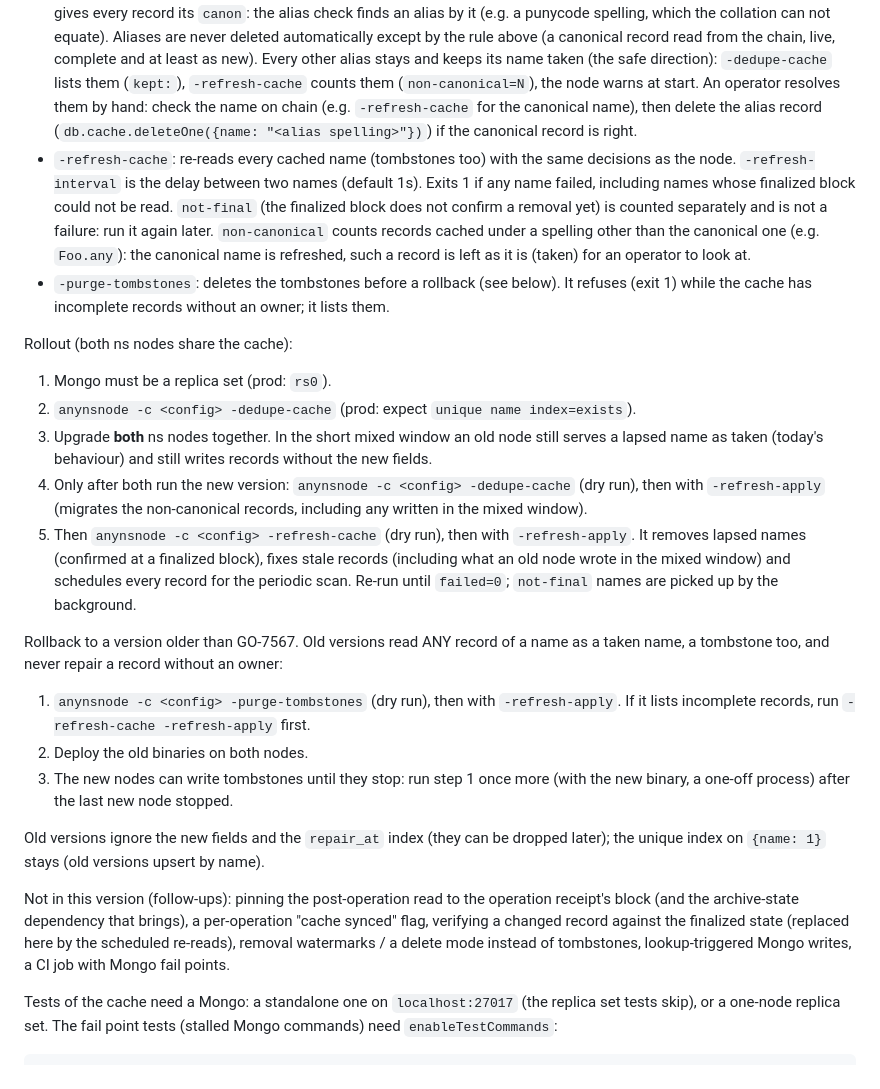
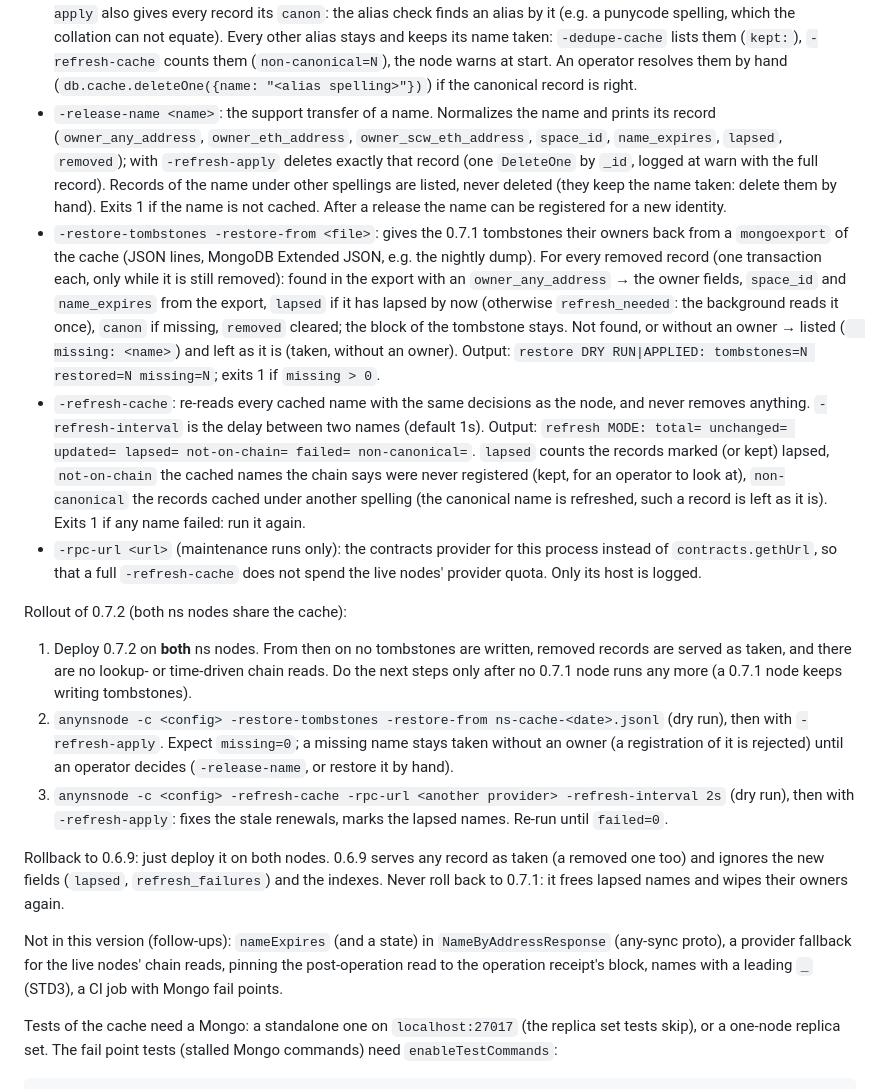
Before and after one commit to anyproto/any-ns-node, a Markdown page: README.md, the part around one of its changes. Drawn GitHub-style.

```diff
--- a/README.md
+++ b/README.md
@@ -124,51 +151,52 @@ Maintenance (one-off runs of the node binary; all are dry runs unless `-refresh-
   `-dedupe-cache -refresh-apply` also gives every record its `canon`: the alias check finds an
   alias by it (e.g. a punycode spelling, which the collation can not equate).
-  Aliases are never deleted automatically except by the rule above (a canonical record read from
-  the chain, live, complete and at least as new). Every other alias stays and keeps its name
-  taken (the safe direction): `-dedupe-cache` lists them (`kept:`), `-refresh-cache` counts
-  them (`non-canonical=N`), the node warns at start. An operator resolves them by hand: check the
-  name on chain (e.g. `-refresh-cache` for the canonical name), then delete the alias record
-  (`db.cache.deleteOne({name: "<alias spelling>"})`) if the canonical record is right.
-- `-refresh-cache`: re-reads every cached name (tombstones too) with the same decisions as the node.
-  `-refresh-interval` is the delay between two names (default 1s). Exits 1 if any name failed,
-  including names whose finalized block could not be read. `not-final` (the finalized block does not
-  confirm a removal yet) is counted separately and is not a failure: run it again later.
-  `non-canonical` counts records cached under a spelling other than the canonical one (e.g.
-  `Foo.any`): the canonical name is refreshed, such a record is left as it is (taken) for an
-  operator to look at.
-- `-purge-tombstones`: deletes the tombstones before a rollback (see below). It refuses (exit 1) while
-  the cache has incomplete records without an owner; it lists them.
+  Every other alias stays and keeps its name taken: `-dedupe-cache` lists them (`kept:`),
+  `-refresh-cache` counts them (`non-canonical=N`), the node warns at start. An operator resolves
+  them by hand (`db.cache.deleteOne({name: "<alias spelling>"})`) if the canonical record is right.
+- `-release-name <name>`: the support transfer of a name. Normalizes the name and prints its record
+  (`owner_any_address`, `owner_eth_address`, `owner_scw_eth_address`, `space_id`, `name_expires`,
+  `lapsed`, `removed`); with `-refresh-apply` deletes exactly that record (one `DeleteOne` by `_id`,
+  logged at warn with the full record). Records of the name under other spellings are listed, never
+  deleted (they keep the name taken: delete them by hand). Exits 1 if the name is not cached. After
+  a release the name can be registered for a new identity.
+- `-restore-tombstones -restore-from <file>`: gives the 0.7.1 tombstones their owners back from a
+  `mongoexport` of the cache (JSON lines, MongoDB Extended JSON, e.g. the nightly dump). For every
+  removed record (one transaction each, only while it is still removed): found in the export with
+  an `owner_any_address` → the owner fields, `space_id` and `name_expires` from the export, `lapsed`
+  if it has lapsed by now (otherwise `refresh_needed`: the background reads it once), `canon` if
+  missing, `removed` cleared; the block of the tombstone stays. Not found, or without an owner →
+  listed (`  missing: <name>`) and left as it is (taken, without an owner). Output:
+  `restore DRY RUN|APPLIED: tombstones=N restored=N missing=N`; exits 1 if `missing > 0`.
+- `-refresh-cache`: re-reads every cached name with the same decisions as the node, and never
+  removes anything. `-refresh-interval` is the delay between two names (default 1s). Output:
+  `refresh MODE: total= unchanged= updated= lapsed= not-on-chain= failed= non-canonical=`.
+  `lapsed` counts the records marked (or kept) lapsed, `not-on-chain` the cached names the chain
+  says were never registered (kept, for an operator to look at), `non-canonical` the records cached
+  under another spelling (the canonical name is refreshed, such a record is left as it is). Exits 1
+  if any name failed: run it again.
+- `-rpc-url <url>` (maintenance runs only): the contracts provider for this process instead of
+  `contracts.gethUrl`, so that a full `-refresh-cache` does not spend the live nodes' provider quota.
+  Only its host is logged.
 
-Rollout (both ns nodes share the cache):
+Rollout of 0.7.2 (both ns nodes share the cache):
 
-1. Mongo must be a replica set (prod: `rs0`).
-2. `anynsnode -c <config> -dedupe-cache` (prod: expect `unique name index=exists`).
-3. Upgrade **both** ns nodes together. In the short mixed window an old node still serves a lapsed
-   name as taken (today's behaviour) and still writes records without the new fields.
-4. Only after both run the new version: `anynsnode -c <config> -dedupe-cache` (dry run), then with
-   `-refresh-apply` (migrates the non-canonical records, including any written in the mixed window).
-5. Then `anynsnode -c <config> -refresh-cache` (dry run), then with
-   `-refresh-apply`. It removes lapsed names (confirmed at a finalized block), fixes stale records
-   (including what an old node wrote in the mixed window) and schedules every record for the
-   periodic scan. Re-run until `failed=0`; `not-final` names are picked up by the background.
+1. Deploy 0.7.2 on **both** ns nodes. From then on no tombstones are written, removed records are
+   served as taken, and there are no lookup- or time-driven chain reads. Do the next steps only after
+   no 0.7.1 node runs any more (a 0.7.1 node keeps writing tombstones).
+2. `anynsnode -c <config> -restore-tombstones -restore-from ns-cache-<date>.jsonl` (dry run), then
+   with `-refresh-apply`. Expect `missing=0`; a missing name stays taken without an owner (a
+   registration of it is rejected) until an operator decides (`-release-name`, or restore it by hand).
+3. `anynsnode -c <config> -refresh-cache -rpc-url <another provider> -refresh-interval 2s` (dry
+   run), then with `-refresh-apply`: fixes the stale renewals, marks the lapsed names. Re-run until
+   `failed=0`.
 
-Rollback to a version older than GO-7567. Old versions read ANY record of a name as a taken name, a
-tombstone too, and never repair a record without an owner:
+Rollback to 0.6.9: just deploy it on both nodes. 0.6.9 serves any record as taken (a removed one too)
+and ignores the new fields (`lapsed`, `refresh_failures`) and the indexes. Never roll back to 0.7.1:
+it frees lapsed names and wipes their owners again.
 
-1. `anynsnode -c <config> -purge-tombstones` (dry run), then with `-refresh-apply`. If it lists
-   incomplete records, run `-refresh-cache -refresh-apply` first.
-2. Deploy the old binaries on both nodes.
-3. The new nodes can write tombstones until they stop: run step 1 once more (with the new binary, a
-   one-off process) after the last new node stopped.
-
-Old versions ignore the new fields and the `repair_at` index (they can be dropped later); the unique
-index on `{name: 1}` stays (old versions upsert by name).
-
-Not in this version (follow-ups): pinning the post-operation read to the operation receipt's block
-(and the archive-state dependency that brings), a per-operation "cache synced" flag, verifying a
-changed record against the finalized state (replaced here by the scheduled re-reads), removal
-watermarks / a delete mode instead of tombstones, lookup-triggered Mongo writes, a CI job with
-Mongo fail points.
+Not in this version (follow-ups): `nameExpires` (and a state) in `NameByAddressResponse` (any-sync
+proto), a provider fallback for the live nodes' chain reads, pinning the post-operation read to the
+operation receipt's block, names with a leading `_` (STD3), a CI job with Mongo fail points.
 
 Tests of the cache need a Mongo: a standalone one on `localhost:27017` (the replica set tests skip),
 or a one-node replica set. The fail point tests (stalled Mongo commands) need `enableTestCommands`:
```
Also changed, not shown: other parts of README.md (+63 -36 lines), doc/names-reserved-0.7.2.md (added, +209 -0 lines).
